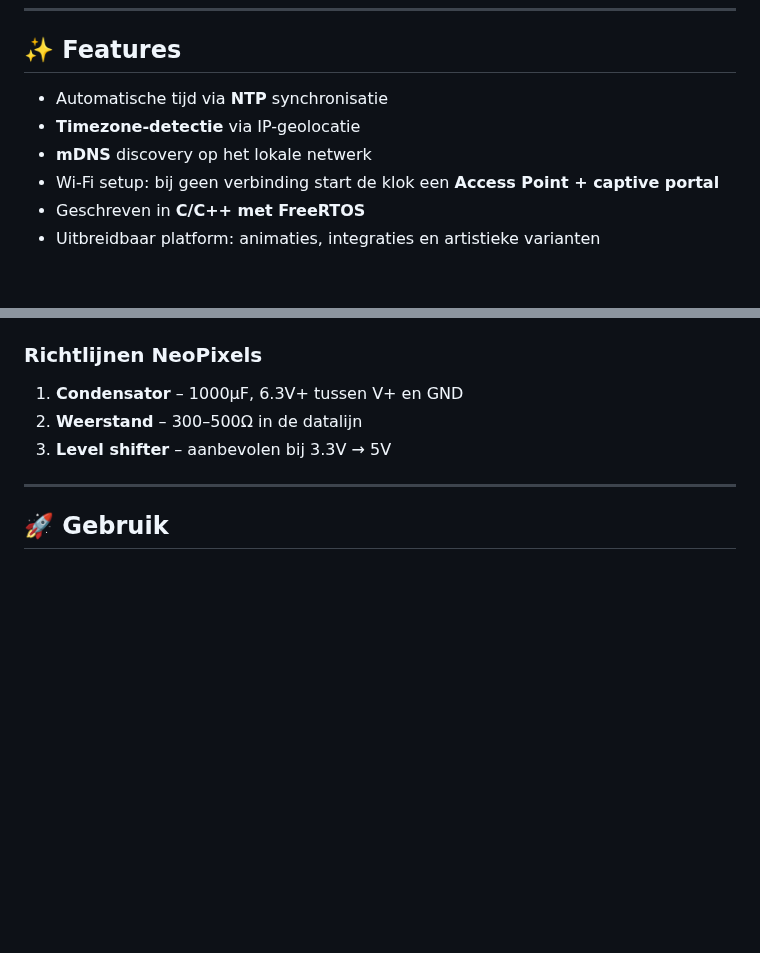
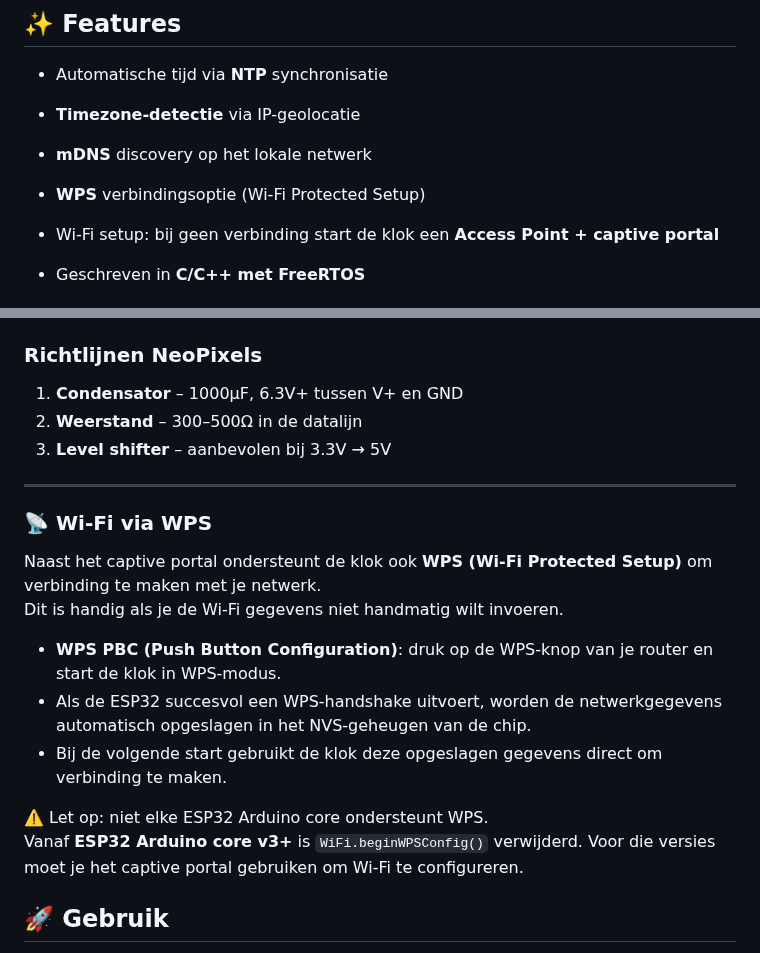
Before and after one commit to perry-amsterdam/led-clock, a Markdown page: README.md, 2 parts joined by grey strips. Drawn GitHub-style; blank space fills up the shorter version.

Commit message:
Added wps info to the README

```diff
--- a/README.md
+++ b/README.md
@@ -16,6 +16,8 @@ De hardware (klokfront, lasercut) is klaar ✅. De software draait op een modern
 * Automatische tijd via **NTP** synchronisatie
 * **Timezone-detectie** via IP-geolocatie
 * **mDNS** discovery op het lokale netwerk
+* **WPS** verbindingsoptie (Wi-Fi Protected Setup)
+
 * Wi-Fi setup: bij geen verbinding start de klok een **Access Point + captive portal**
 * Geschreven in **C/C++ met FreeRTOS**
 * Uitbreidbaar platform: animaties, integraties en artistieke varianten
@@ -119,6 +121,20 @@ De hardware (klokfront, lasercut) is klaar ✅. De software draait op een modern
 
 ---
 
+
+### 📡 Wi-Fi via WPS
+
+Naast het captive portal ondersteunt de klok ook **WPS (Wi-Fi Protected Setup)** om verbinding te maken met je netwerk.
+Dit is handig als je de Wi-Fi gegevens niet handmatig wilt invoeren.
+
+- **WPS PBC (Push Button Configuration)**: druk op de WPS-knop van je router en start de klok in WPS-modus.
+- Als de ESP32 succesvol een WPS-handshake uitvoert, worden de netwerkgegevens automatisch opgeslagen in het NVS-geheugen van de chip.
+- Bij de volgende start gebruikt de klok deze opgeslagen gegevens direct om verbinding te maken.
+
+⚠️ Let op: niet elke ESP32 Arduino core ondersteunt WPS.
+Vanaf **ESP32 Arduino core v3+** is `WiFi.beginWPSConfig()` verwijderd. Voor die versies moet je het captive portal gebruiken om Wi-Fi te configureren.
+
+
 ## 🚀 Gebruik
 
 1. Flash de firmware.
```
Also changed, not shown: README.en.md (+14 -0 lines).
